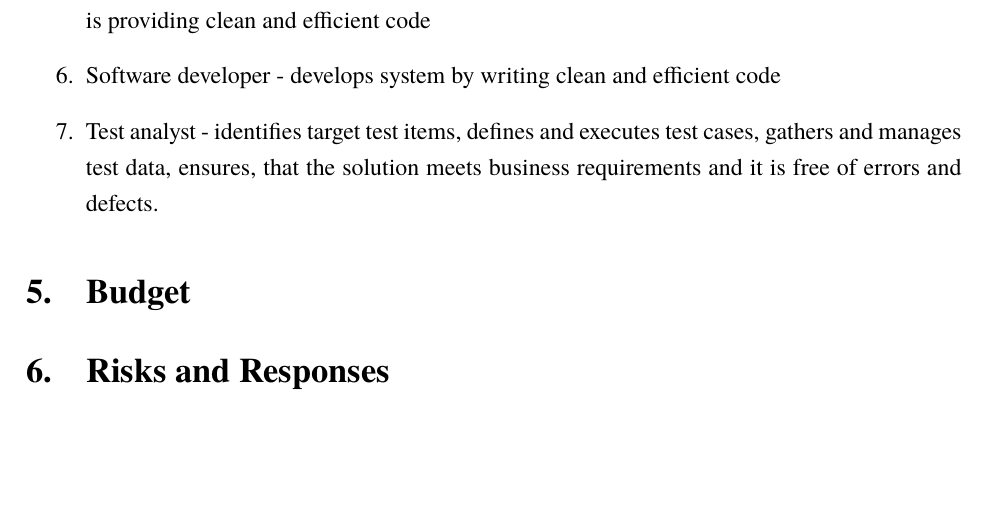
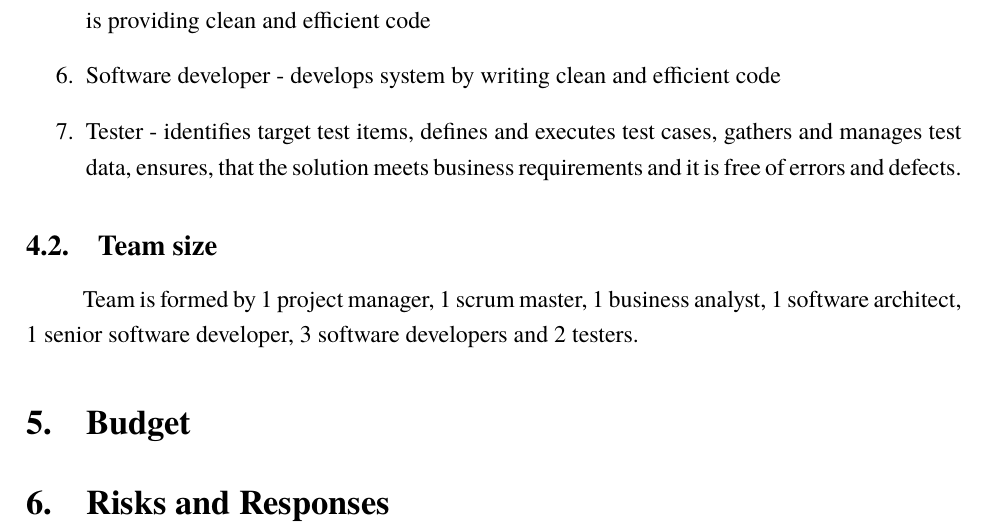
Before and after one commit to macro161/ProjectManagement, a LaTeX document (PM.tex): part of page 5 of 5, cut so that both start at the same text, the shorter picture padded with empty space. Compiled offline with XeLaTeX; a missing font is replaced by an installed copy or a similar font.

Commit message:
team size updated

```diff
--- a/PM.tex
+++ b/PM.tex
@@ -112,8 +112,11 @@
 		\item{Software architect} - collaborates with analyst to determine software requirements, creates software design and resolves issues according to it.
 		\item{Senior software developer} - leads the development process, ensures that development team is providing clean and efficient code
 		\item{Software developer} - develops system by writing clean and efficient code
-		\item{Test analyst} - identifies target test items, defines and executes test cases, gathers and manages test data, ensures, that the solution meets business requirements and it is free of errors and defects.
+		\item{Tester} - identifies target test items, defines and executes test cases, gathers and manages test data, ensures, that the solution meets business requirements and it is free of errors and defects.
 	\end{enumerate}
+
+	\subsection{Team size}
+	Team is formed by 1 project manager, 1 scrum master, 1 business analyst, 1 software architect, 1 senior software developer, 3 software developers and 2 testers.
 
 \section{Budget}
 
```
